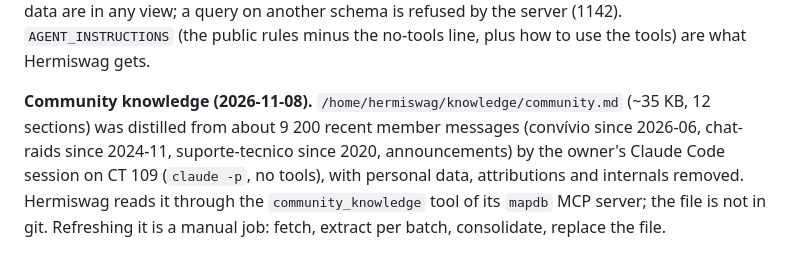
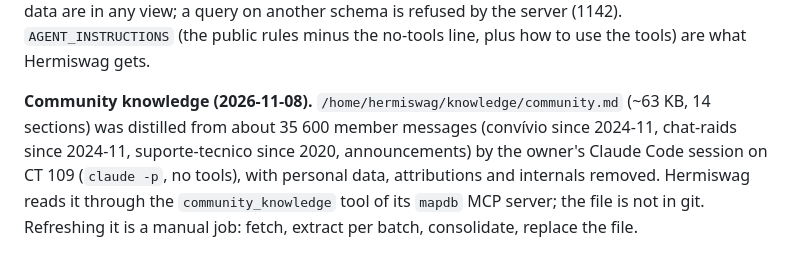
Before and after one commit to rubendgpedrosa/Poliswag, a Markdown page: docs/context/agents.md, the part around the change. Drawn GitHub-style.

Commit message:
Docs: community knowledge now covers two years of convívio

```diff
--- a/docs/context/agents.md
+++ b/docs/context/agents.md
@@ -453,8 +453,8 @@ by the server (1142). `AGENT_INSTRUCTIONS` (the public rules minus the
 no-tools line, plus how to use the tools) are what Hermiswag gets.
 
 **Community knowledge (2026-11-08).** `/home/hermiswag/knowledge/community.md`
-(~35 KB, 12 sections) was distilled from about 9 200 recent member messages
-(convívio since 2026-06, chat-raids since 2024-11, suporte-tecnico since 2020,
+(~63 KB, 14 sections) was distilled from about 35 600 member messages
+(convívio since 2024-11, chat-raids since 2024-11, suporte-tecnico since 2020,
 announcements) by the owner's Claude Code session on CT 109 (`claude -p`, no
 tools), with personal data, attributions and internals removed. Hermiswag reads
 it through the `community_knowledge` tool of its `mapdb` MCP server; the file is
```
